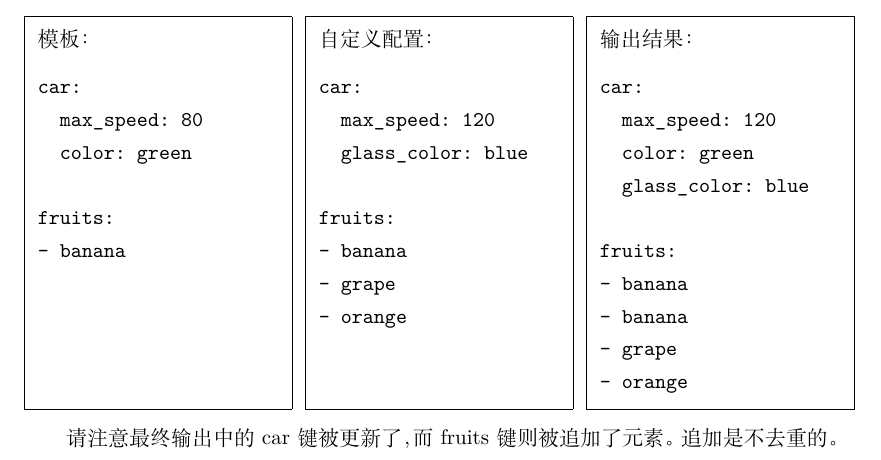
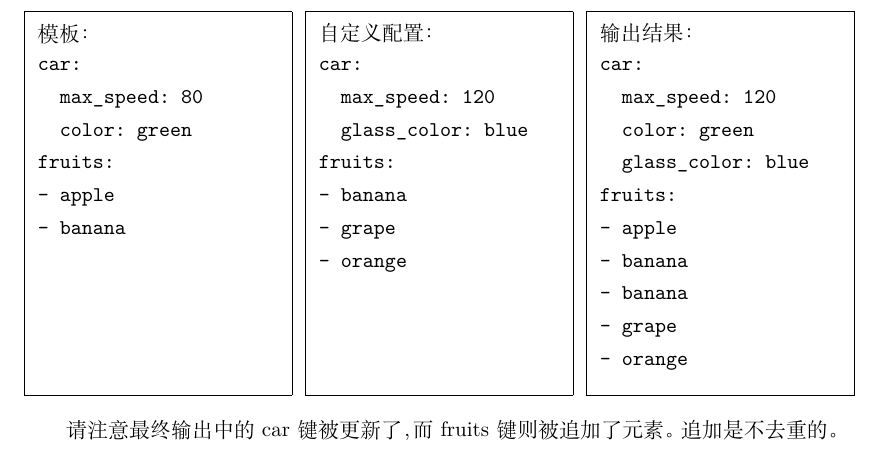
Before and after one commit to rocky-star/mirezu-merger, a LaTeX document (docs/manual.zh-cn.tex): part of page 5 of 5, cut so that both start at the same text. Compiled offline with XeLaTeX; a missing font is replaced by an installed copy or a similar font.

Commit message:
Update User's Manual

```diff
--- a/docs/manual.zh-cn.tex
+++ b/docs/manual.zh-cn.tex
@@ -240,20 +240,19 @@ allowed_keywords = [ "台湾" ]
 
 下面展示了一种可能的\emph{模板}、\emph{自定义配置}和最终的输出：
 
-\noindent\medskip
+\noindent
 \begin{SaveVerbatim}{ExampleTemplate}
 car:
   max_speed: 80
   color: green
-
 fruits:
+- apple
 - banana
 \end{SaveVerbatim}
 \begin{SaveVerbatim}{ExampleProfile}
 car:
   max_speed: 120
   glass_color: blue
-
 fruits:
 - banana
 - grape
@@ -264,36 +263,39 @@ car:
   max_speed: 120
   color: green
   glass_color: blue
-
 fruits:
+- apple
 - banana
 - banana
 - grape
 - orange
 \end{SaveVerbatim}
 \fbox{
-  \begin{minipage}[t][42ex][t]{0.29\linewidth}
+  \begin{minipage}[t][41ex][t]{0.29\linewidth}
     \smallskip
     模板：
+    \vspace{-2ex}
     \UseVerbatim{ExampleTemplate}
   \end{minipage}
 }
 \hspace{\fill}\fbox{
-  \begin{minipage}[t][42ex][t]{0.29\linewidth}
+  \begin{minipage}[t][41ex][t]{0.29\linewidth}
     \smallskip
     自定义配置：
+    \vspace{-2ex}
     \UseVerbatim{ExampleProfile}
   \end{minipage}
 }
 \hspace{\fill}\fbox{
-  \begin{minipage}[t][42ex][t]{0.29\linewidth}
+  \begin{minipage}[t][41ex][t]{0.29\linewidth}
     \smallskip
     输出结果：
+    \vspace{-2ex}
     \UseVerbatim{ExampleOutput}
   \end{minipage}
 }
 
-\smallskip
+\bigskip
 请注意最终输出中的car键被更新了，而fruits键则被追加了元素。
 追加是不去重的。
 
```
